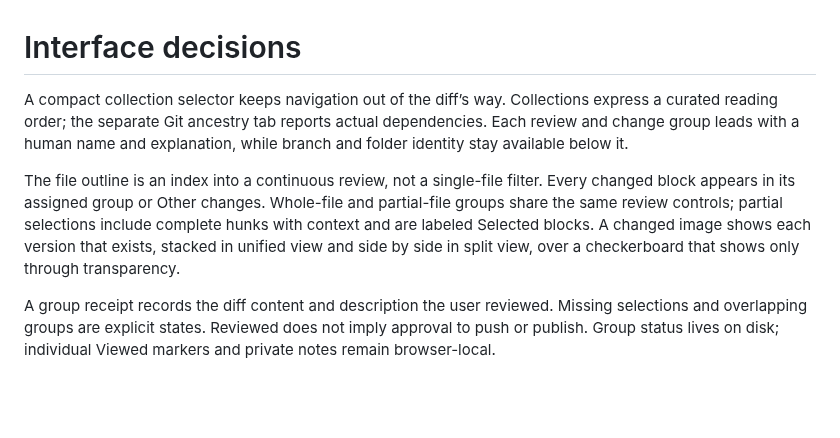
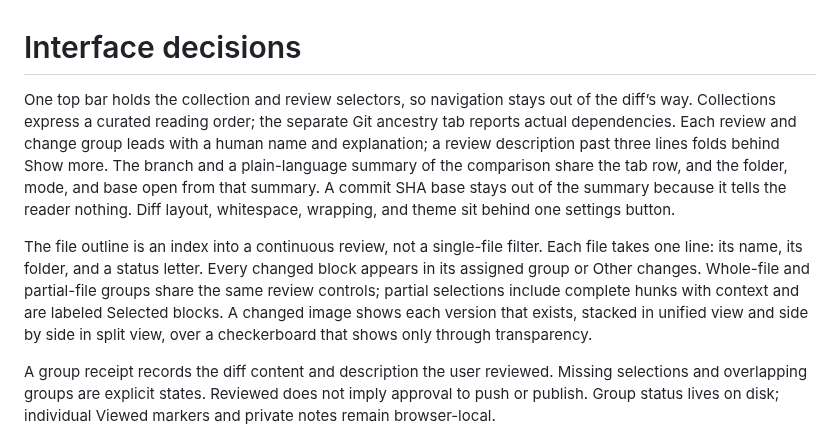
Before and after one commit to joshmatz/preread, a Markdown page: DESIGN.md, the part around the change. Rendered like a GitHub page; blank space fills up the shorter version.

```diff
--- a/DESIGN.md
+++ b/DESIGN.md
@@ -1,8 +1,8 @@
 # Interface decisions
 
-A compact collection selector keeps navigation out of the diff’s way. Collections express a curated reading order; the separate Git ancestry tab reports actual dependencies. Each review and change group leads with a human name and explanation, while branch and folder identity stay available below it.
+One top bar holds the collection and review selectors, so navigation stays out of the diff’s way. Collections express a curated reading order; the separate Git ancestry tab reports actual dependencies. Each review and change group leads with a human name and explanation; a review description past three lines folds behind Show more. The branch and a plain-language summary of the comparison share the tab row, and the folder, mode, and base open from that summary. A commit SHA base stays out of the summary because it tells the reader nothing. Diff layout, whitespace, wrapping, and theme sit behind one settings button.
 
-The file outline is an index into a continuous review, not a single-file filter. Every changed block appears in its assigned group or Other changes. Whole-file and partial-file groups share the same review controls; partial selections include complete hunks with context and are labeled Selected blocks. A changed image shows each version that exists, stacked in unified view and side by side in split view, over a checkerboard that shows only through transparency.
+The file outline is an index into a continuous review, not a single-file filter. Each file takes one line: its name, its folder, and a status letter. Every changed block appears in its assigned group or Other changes. Whole-file and partial-file groups share the same review controls; partial selections include complete hunks with context and are labeled Selected blocks. A changed image shows each version that exists, stacked in unified view and side by side in split view, over a checkerboard that shows only through transparency.
 
 A group receipt records the diff content and description the user reviewed. Missing selections and overlapping groups are explicit states. Reviewed does not imply approval to push or publish. Group status lives on disk; individual Viewed markers and private notes remain browser-local.
 
```
Also changed, not shown: README.md (+2 -2 lines), docs/screenshots/collection-dark.png, docs/screenshots/collection-light.png, docs/screenshots/review-dark.png, docs/screenshots/review-light.png, docs/screenshots/split-dark.png, docs/screenshots/split-light.png, 3 other files.
